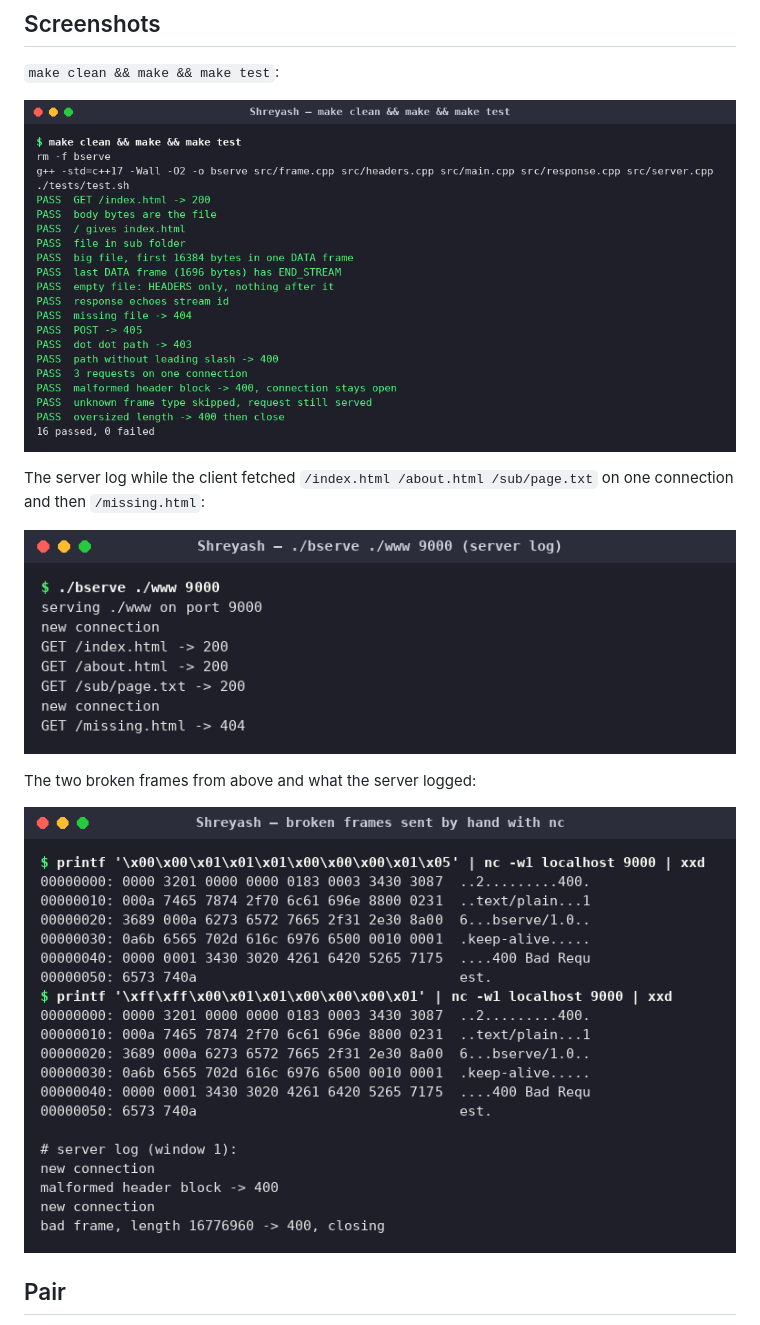
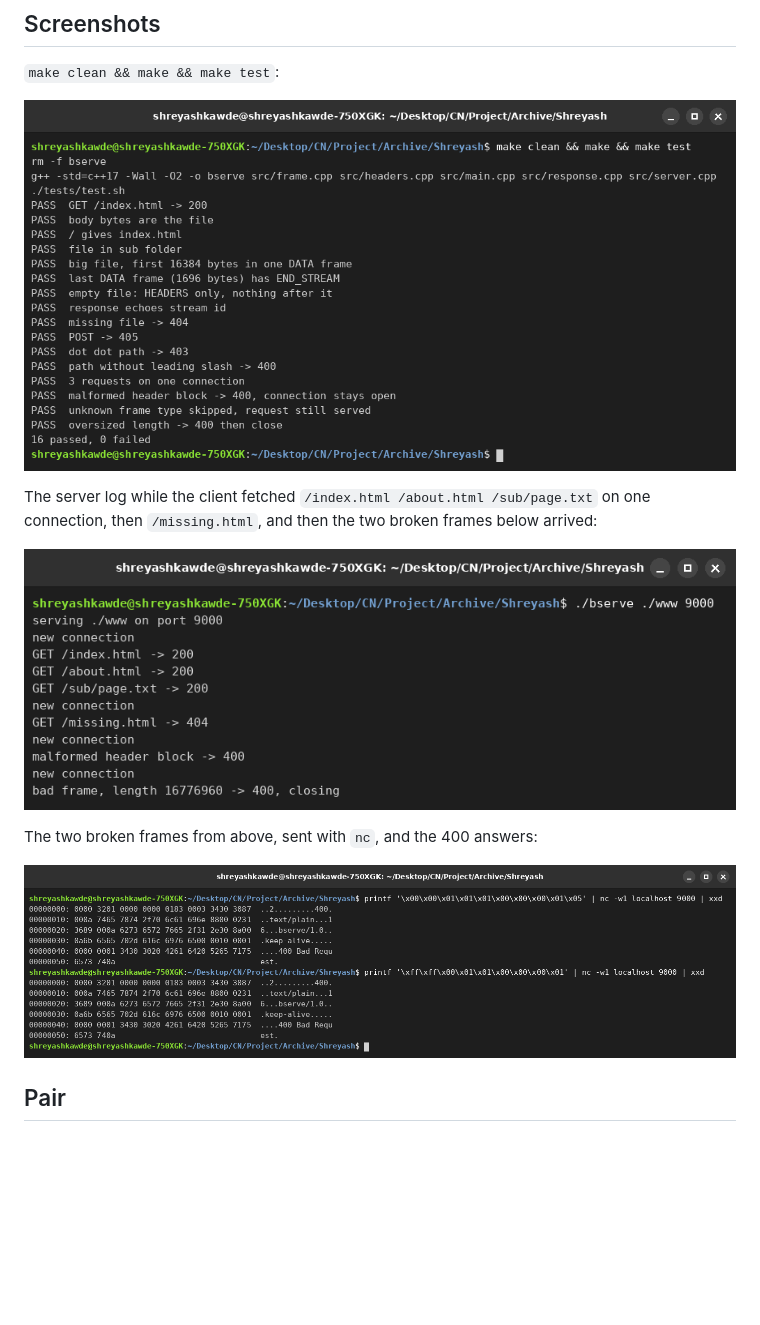
Before and after one commit to Shreyash-Beyond-Journeys-End/NA-Project-Server, a Markdown page: README.md, the part around the change. GitHub-like rendering; pictures changed too: screenshots/1-build-test.png, screenshots/2-running.png, screenshots/3-broken-frame.png; blank space fills up the shorter version.

Commit message:
Retake screenshots with the terminal prompt
Co-Authored-By: Claude Opus 5.5 <noreply@anthropic.com>

```diff
--- a/README.md
+++ b/README.md
@@ -68,12 +68,12 @@ this server, and the bytes in `HEXDUMP.md` are exactly what `bcurl -v` printed.
 
 ![build and tests, 16 passed](screenshots/1-build-test.png)
 
-The server log while the client fetched `/index.html /about.html /sub/page.txt` on one connection and then
-`/missing.html`:
+The server log while the client fetched `/index.html /about.html /sub/page.txt` on one connection, then
+`/missing.html`, and then the two broken frames below arrived:
 
 ![server log](screenshots/2-running.png)
 
-The two broken frames from above and what the server logged:
+The two broken frames from above, sent with `nc`, and the 400 answers:
 
 ![broken frames sent with nc](screenshots/3-broken-frame.png)
 
```
